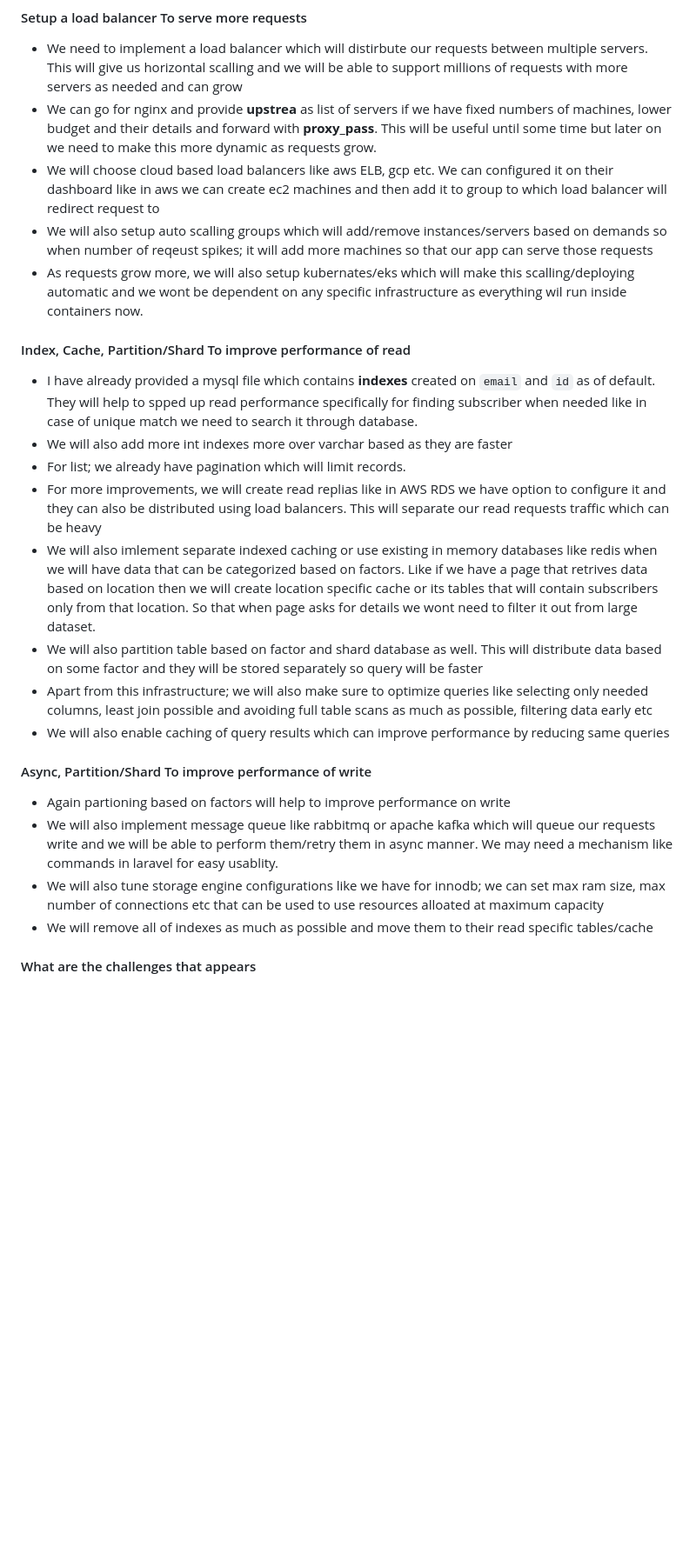
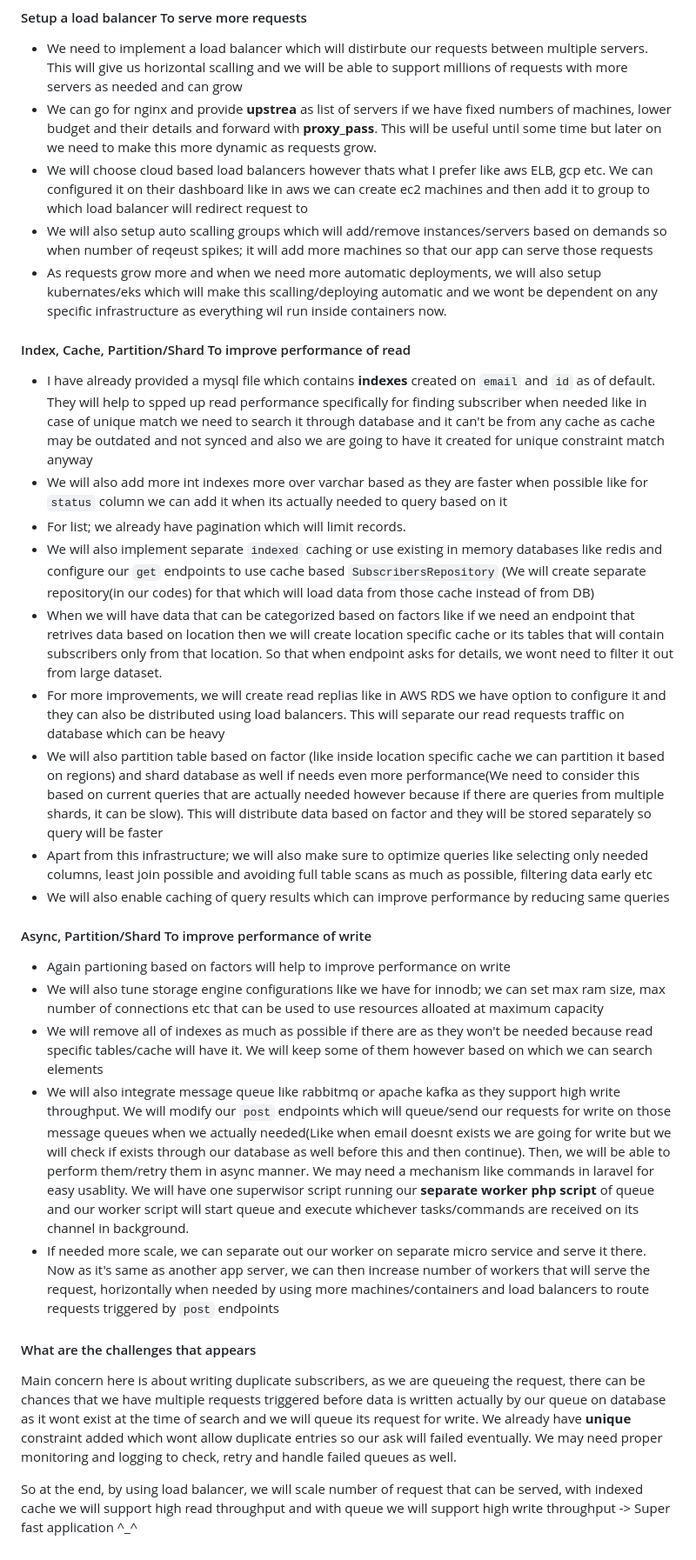
Before and after one commit to ruchit-parikh/php-mailer, a Markdown page: README.md, the part around the change. Shown at 87% size. GitHub-like rendering; blank space fills up the shorter version.

Commit message:
Fixed readme.md and added more required details

```diff
--- a/README.md
+++ b/README.md
@@ -27,24 +27,29 @@ For Setting Up Vue App visit below link in frontend directory
 #### Setup a load balancer To serve more requests
 - We need to implement a load balancer which will distirbute our requests between multiple servers. This will give us horizontal scalling and we will be able to support millions of requests with more servers as needed and can grow
 - We can go for nginx and provide **upstrea** as list of servers if we have fixed numbers of machines, lower budget and their details and forward with **proxy_pass**. This will be useful until some time but later on we need to make this more dynamic as requests grow.
-- We will choose cloud based load balancers like aws ELB, gcp etc. We can configured it on their dashboard like in aws we can create ec2 machines and then add it to group to which load balancer will redirect request to
+- We will choose cloud based load balancers however thats what I prefer like aws ELB, gcp etc. We can configured it on their dashboard like in aws we can create ec2 machines and then add it to group to which load balancer will redirect request to
 - We will also setup auto scalling groups which will add/remove instances/servers based on demands so when number of reqeust spikes; it will add more machines so that our app can serve those requests
-- As requests grow more, we will also setup kubernates/eks which will make this scalling/deploying automatic and we wont be dependent on any specific infrastructure as everything wil run inside containers now.
+- As requests grow more and when we need more automatic deployments, we will also setup kubernates/eks which will make this scalling/deploying automatic and we wont be dependent on any specific infrastructure as everything wil run inside containers now.
 
 #### Index, Cache, Partition/Shard To improve performance of read
-- I have already provided a mysql file which contains **indexes** created on `email` and `id` as of default. They will help to spped up read performance specifically for finding subscriber when needed like in case of unique match we need to search it through database.
-- We will also add more int indexes more over varchar based as they are faster
+- I have already provided a mysql file which contains **indexes** created on `email` and `id` as of default. They will help to spped up read performance specifically for finding subscriber when needed like in case of unique match we need to search it through database and it can't be from any cache as cache may be outdated and not synced and also we are going to have it created for unique constraint match anyway
+- We will also add more int indexes more over varchar based as they are faster when possible like for `status` column we can add it when its actually needed to query based on it
 - For list; we already have pagination which will limit records.
-- For more improvements, we will create read replias like in AWS RDS we have option to configure it and they can also be distributed using load balancers. This will separate our read requests traffic which can be heavy
-- We will also imlement separate indexed caching or use existing in memory databases like redis when we will have data that can be categorized based on factors. Like if we have a page that retrives data based on location then we will create location specific cache or its tables that will contain subscribers only from that location. So that when page asks for details we wont need to filter it out from large dataset.
-- We will also partition table based on factor and shard database as well. This will distribute data based on some factor and they will be stored separately so query will be faster
+- We will also implement separate `indexed` caching or use existing in memory databases like redis and configure our `get` endpoints to use cache based `SubscribersRepository` (We will create separate repository(in our codes) for that which will load data from those cache instead of from DB)
+- When we will have data that can be categorized based on factors like if we need an endpoint that retrives data based on location then we will create location specific cache or its tables that will contain subscribers only from that location. So that when endpoint asks for details, we wont need to filter it out from large dataset.
+- For more improvements, we will create read replias like in AWS RDS we have option to configure it and they can also be distributed using load balancers. This will separate our read requests traffic on database which can be heavy
+- We will also partition table based on factor (like inside location specific cache we can partition it based on regions) and shard database as well if needs even more performance(We need to consider this based on current queries that are actually needed however because if there are queries from multiple shards, it can be slow). This will distribute data based on factor and they will be stored separately so query will be faster
 - Apart from this infrastructure; we will also make sure to optimize queries like selecting only needed columns, least join possible and avoiding full table scans as much as possible, filtering data early etc
 - We will also enable caching of query results which can improve performance by reducing same queries
 
 ####  Async, Partition/Shard To improve performance of write
 - Again partioning based on factors will help to improve performance on write
-- We will also implement message queue like rabbitmq or apache kafka which will queue our requests write and we will be able to perform them/retry them in async manner. We may need a mechanism like commands in laravel for easy usablity.
 - We will also tune storage engine configurations like we have for innodb; we can set max ram size, max number of connections etc that can be used to use resources alloated at maximum capacity
-- We will remove all of indexes as much as possible and move them to their read specific tables/cache
+- We will remove all of indexes as much as possible if there are as they won't be needed because read specific tables/cache will have it. We will keep some of them however based on which we can search elements
+- We will also integrate message queue like rabbitmq or apache kafka as they support high write throughput. We will modify our `post` endpoints which will queue/send our requests for write on those message queues when we actually needed(Like when email doesnt exists we are going for write but we will check if exists through our database as well before this and then continue). Then, we will be able to perform them/retry them in async manner. We may need a mechanism like commands in laravel for easy usablity. We will have one superwisor script running our **separate worker php script** of queue and our worker script will start queue and execute whichever tasks/commands are received on its channel in background.
+- If needed more scale, we can separate out our worker on separate micro service and serve it there. Now as it's same as another app server, we can then increase number of workers that will serve the request, horizontally when needed by using more machines/containers and load balancers to route requests triggered by `post` endpoints
 
 #### What are the challenges that appears
+Main concern here is about writing duplicate subscribers, as we are queueing the request, there can be chances that we have multiple requests triggered before data is written actually by our queue on database as it wont exist at the time of search and we will queue its request for write. We already have **unique** constraint added which wont allow duplicate entries so our ask will failed eventually. We may need proper monitoring and logging to check, retry and handle failed queues as well.
+
+So at the end, by using load balancer, we will scale number of request that can be served, with indexed cache we will support high read throughput and with queue we will support high write throughput -> Super fast application ^_^
```
